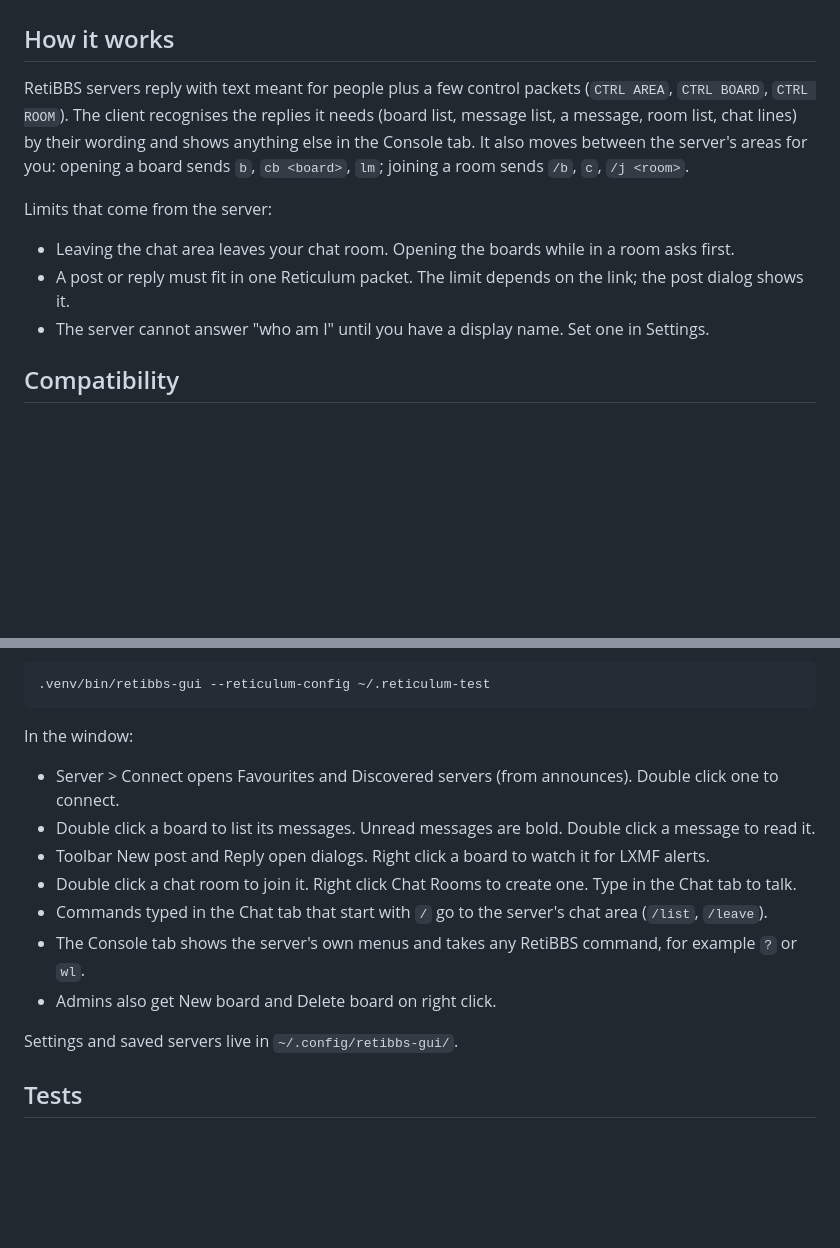
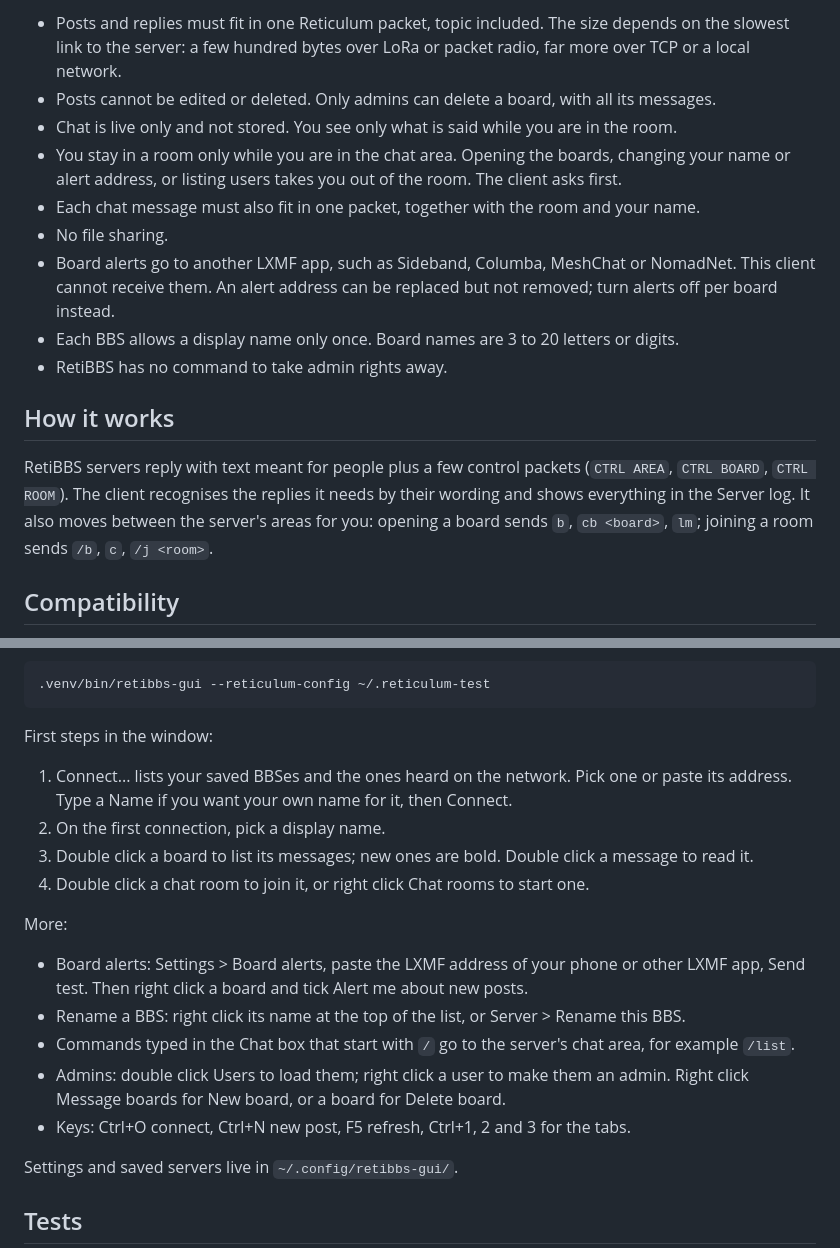
Before and after one commit to mleo40/retibbs_client, a Markdown page: README.md, 2 parts joined by grey strips. Drawn GitHub-style; blank space fills up the shorter version.

````diff
--- a/README.md
+++ b/README.md
@@ -18,16 +53,22 @@ Chatting in a room (dark theme):
+- Posts and replies must fit in one Reticulum packet, topic included. The size depends on the slowest link to the
+  server: a few hundred bytes over LoRa or packet radio, far more over TCP or a local network.
+- Posts cannot be edited or deleted. Only admins can delete a board, with all its messages.
+- Chat is live only and not stored. You see only what is said while you are in the room.
+- You stay in a room only while you are in the chat area. Opening the boards, changing your name or alert address,
+  or listing users takes you out of the room. The client asks first.
+- Each chat message must also fit in one packet, together with the room and your name.
+- No file sharing.
+- Board alerts go to another LXMF app, such as Sideband, Columba, MeshChat or NomadNet. This client cannot receive
+  them. An alert address can be replaced but not removed; turn alerts off per board instead.
+- Each BBS allows a display name only once. Board names are 3 to 20 letters or digits.
+- RetiBBS has no command to take admin rights away.
 
 ## How it works
 
 RetiBBS servers reply with text meant for people plus a few control packets (`CTRL AREA`, `CTRL BOARD`,
-`CTRL ROOM`). The client recognises the replies it needs (board list, message list, a message, room list, chat
-lines) by their wording and shows anything else in the Console tab. It also moves between the server's areas for
-you: opening a board sends `b`, `cb <board>`, `lm`; joining a room sends `/b`, `c`, `/j <room>`.
-
-Limits that come from the server:
-
-- Leaving the chat area leaves your chat room. Opening the boards while in a room asks first.
-- A post or reply must fit in one Reticulum packet. The limit depends on the link; the post dialog shows it.
-- The server cannot answer "who am I" until you have a display name. Set one in Settings.
+`CTRL ROOM`). The client recognises the replies it needs by their wording and shows everything in the Server log. It
+also moves between the server's areas for you: opening a board sends `b`, `cb <board>`, `lm`; joining a room sends
+`/b`, `c`, `/j <room>`.
 
 ## Compatibility
 
@@ -83,15 +124,23 @@ Use another Reticulum configuration:
 .venv/bin/retibbs-gui --reticulum-config ~/.reticulum-test
 ```
 
-In the window:
+First steps in the window:
 
-- Server > Connect opens Favourites and Discovered servers (from announces). Double click one to connect.
-- Double click a board to list its messages. Unread messages are bold. Double click a message to read it.
-- Toolbar New post and Reply open dialogs. Right click a board to watch it for LXMF alerts.
-- Double click a chat room to join it. Right click Chat Rooms to create one. Type in the Chat tab to talk.
-- Commands typed in the Chat tab that start with `/` go to the server's chat area (`/list`, `/leave`).
-- The Console tab shows the server's own menus and takes any RetiBBS command, for example `?` or `wl`.
-- Admins also get New board and Delete board on right click.
+1. Connect... lists your saved BBSes and the ones heard on the network. Pick one or paste its address. Type a Name
+   if you want your own name for it, then Connect.
+2. On the first connection, pick a display name.
+3. Double click a board to list its messages; new ones are bold. Double click a message to read it.
+4. Double click a chat room to join it, or right click Chat rooms to start one.
+
+More:
+
+- Board alerts: Settings > Board alerts, paste the LXMF address of your phone or other LXMF app, Send test. Then
+  right click a board and tick Alert me about new posts.
+- Rename a BBS: right click its name at the top of the list, or Server > Rename this BBS.
+- Commands typed in the Chat box that start with `/` go to the server's chat area, for example `/list`.
+- Admins: double click Users to load them; right click a user to make them an admin. Right click Message boards for
+  New board, or a board for Delete board.
+- Keys: Ctrl+O connect, Ctrl+N new post, F5 refresh, Ctrl+1, 2 and 3 for the tabs.
 
 Settings and saved servers live in `~/.config/retibbs-gui/`.
 
````
Also changed, not shown: other parts of README.md (+44 -7 lines), docs/chat_dark.png, docs/message_light.png (added), docs/post_dialog.png (added), docs/reader_light.png (deleted), docs/settings_dialog.png (added).
